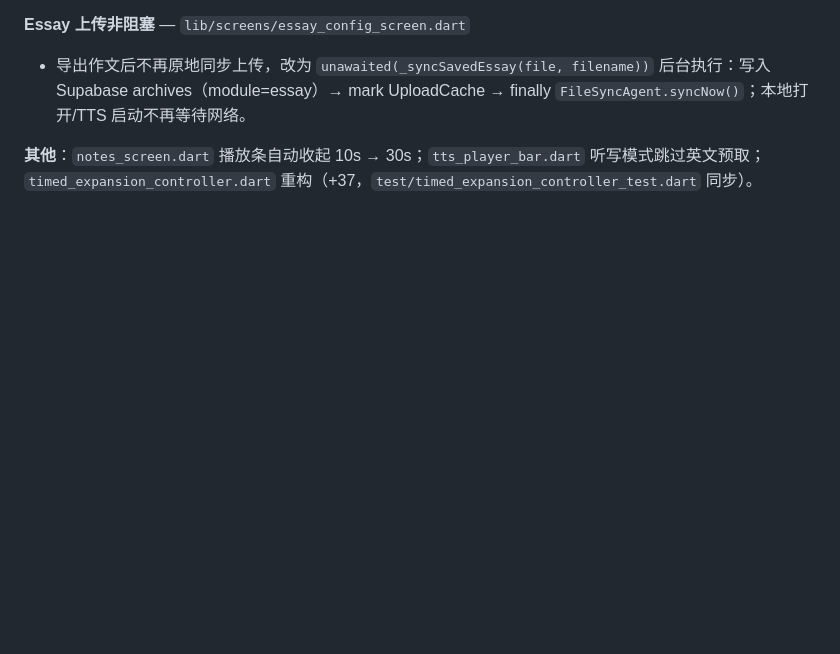
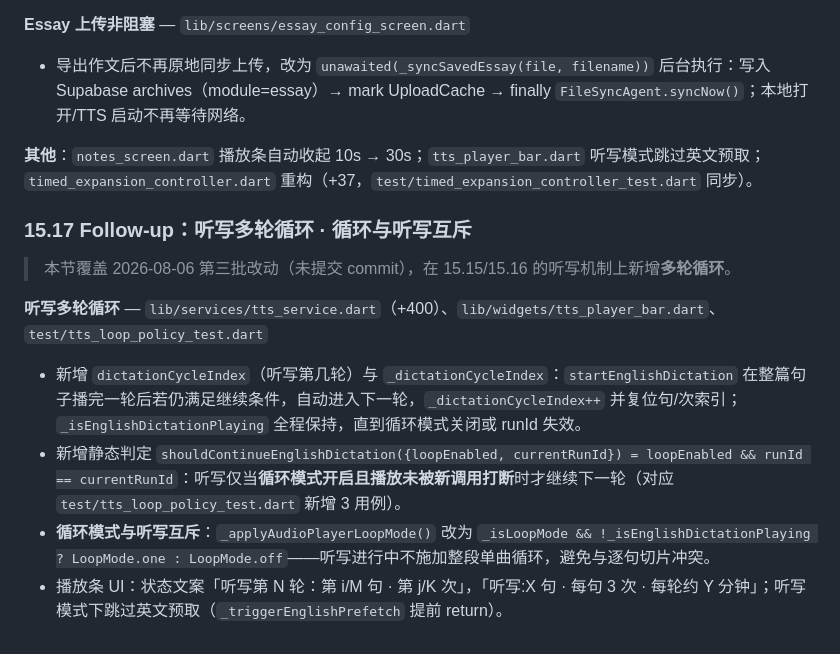
Before and after one commit to weiweicici/Jeff_notes, a Markdown page: ARCHITECTURE.md, the part around the change. Drawn GitHub-style; blank space fills up the shorter version.

Commit message:
docs: record dictation cycle loop and mutual exclusion with loop mode

```diff
--- a/ARCHITECTURE.md
+++ b/ARCHITECTURE.md
@@ -991,3 +991,14 @@ The updated `_deleteEntry` logic in `HistoryScreen` and `NoteDetailScreen` execu
 - 导出作文后不再原地同步上传，改为 `unawaited(_syncSavedEssay(file, filename))` 后台执行：写入 Supabase archives（module=essay）→ mark UploadCache → finally `FileSyncAgent.syncNow()`；本地打开/TTS 启动不再等待网络。
 
 **其他**：`notes_screen.dart` 播放条自动收起 10s → 30s；`tts_player_bar.dart` 听写模式跳过英文预取；`timed_expansion_controller.dart` 重构（+37，`test/timed_expansion_controller_test.dart` 同步）。
+
+### 15.17 Follow-up：听写多轮循环 · 循环与听写互斥
+
+> 本节覆盖 2026-08-06 第三批改动（未提交 commit），在 15.15/15.16 的听写机制上新增**多轮循环**。
+
+**听写多轮循环** — `lib/services/tts_service.dart`（+400）、`lib/widgets/tts_player_bar.dart`、`test/tts_loop_policy_test.dart`
+
+- 新增 `dictationCycleIndex`（听写第几轮）与 `_dictationCycleIndex`：`startEnglishDictation` 在整篇句子播完一轮后若仍满足继续条件，自动进入下一轮，`_dictationCycleIndex++` 并复位句/次索引；`_isEnglishDictationPlaying` 全程保持，直到循环模式关闭或 runId 失效。
+- 新增静态判定 `shouldContinueEnglishDictation({loopEnabled, currentRunId}) = loopEnabled && runId == currentRunId`：听写仅当**循环模式开启且播放未被新调用打断**时才继续下一轮（对应 `test/tts_loop_policy_test.dart` 新增 3 用例）。
+- **循环模式与听写互斥**：`_applyAudioPlayerLoopMode()` 改为 `_isLoopMode && !_isEnglishDictationPlaying ? LoopMode.one : LoopMode.off`——听写进行中不施加整段单曲循环，避免与逐句切片冲突。
+- 播放条 UI：状态文案「听写第 N 轮：第 i/M 句 · 第 j/K 次」，「听写:X 句 · 每句 3 次 · 每轮约 Y 分钟」；听写模式下跳过英文预取（`_triggerEnglishPrefetch` 提前 return）。
```
